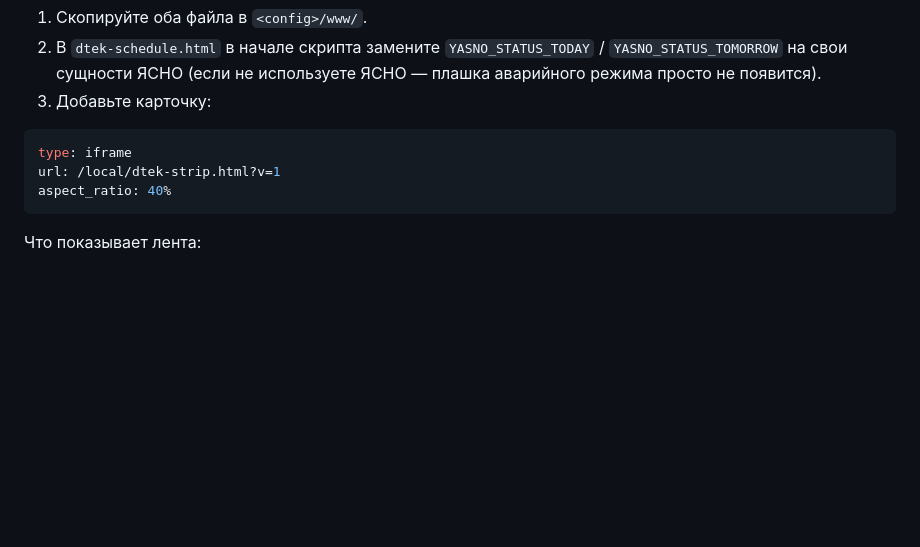
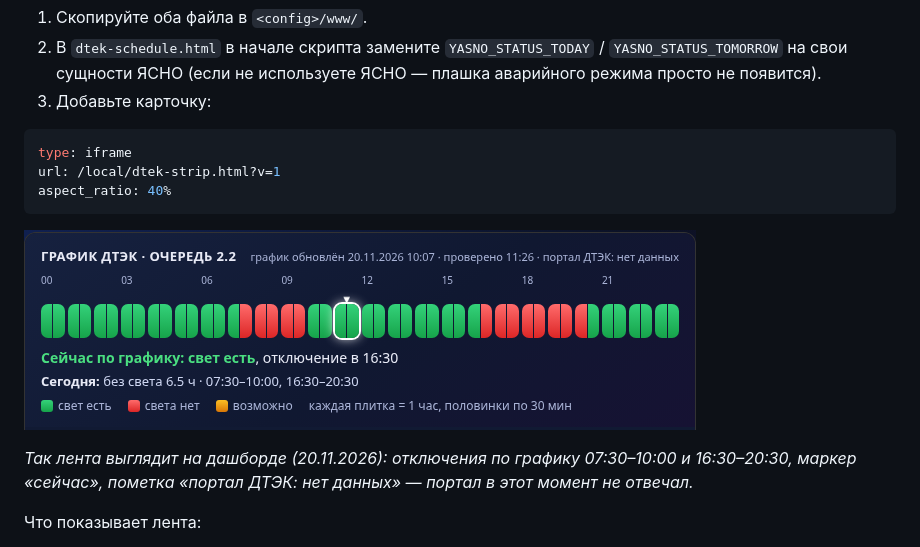
Before and after one commit to Olegkg2018/s905x3_armbian, a Markdown page: README_dtek.md, the part around the change. Rendered like a GitHub page; pictures changed too: dtek/images/dtek-card-home74.png (added); blank space fills up the shorter version.

Commit message:
docs: add a screenshot of the DTEK strip card to README_dtek.md
Co-Authored-By: Claude Sonnet 5.5 <noreply@anthropic.com>
Claude-Session: https://claude.ai/code/session_01DrqVg1qBzzG1R1pj9A7JVV

````diff
--- a/README_dtek.md
+++ b/README_dtek.md
@@ -90,6 +90,10 @@ url: /local/dtek-strip.html?v=1
 aspect_ratio: 40%
 ```
 
+![Карточка «График ДТЭК» на дашборде](dtek/images/dtek-card-home74.png)
+
+*Так лента выглядит на дашборде (20.11.2026): отключения по графику 07:30–10:00 и 16:30–20:30, маркер «сейчас», пометка «портал ДТЭК: нет данных» — портал в этот момент не отвечал.*
+
 Что показывает лента:
 
 - 24 плитки по часу, у каждой две половинки по 30 минут (зелёная — свет, красная — отключение, жёлтая — возможно), подписи часов через 3 часа, маркер «▼ сейчас» с подсветкой текущего часа;
````
